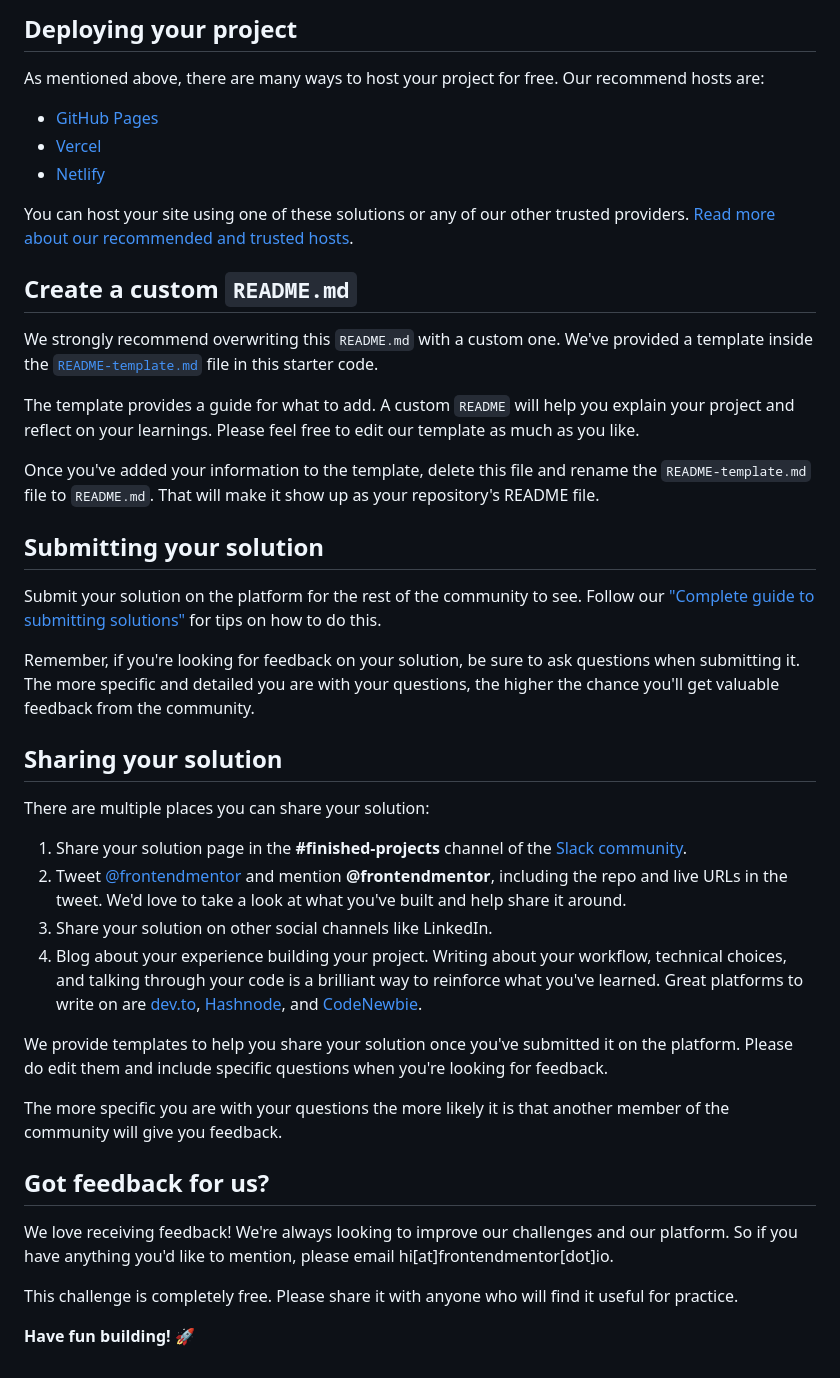
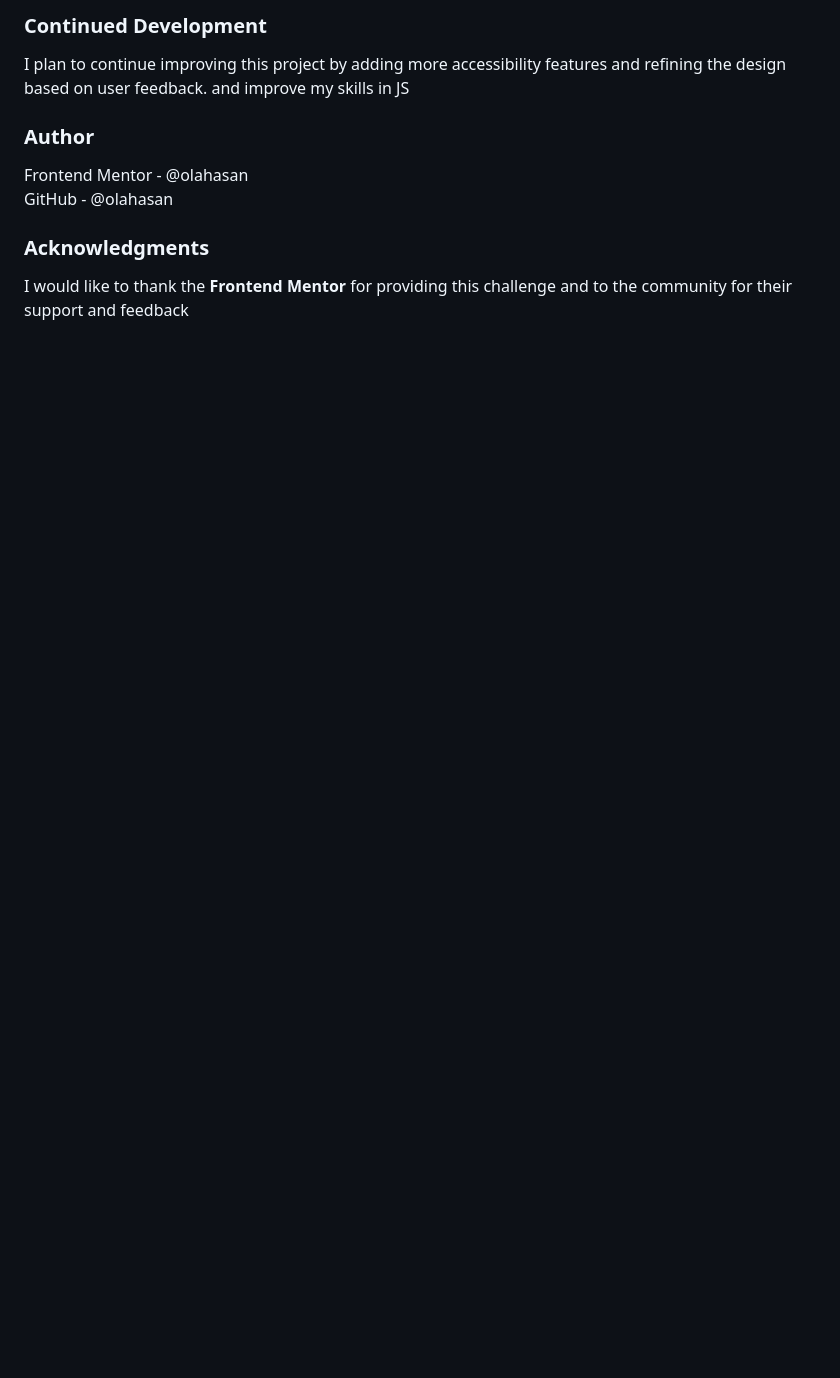
Before and after one commit to olahasan/HTML_CSS_AND_J.S_Frontend-Mentor_NEWBIE-Interactive-rating-component, a Markdown page: README.md, the part around the change printed below. Rendered like a GitHub page; blank space fills up the shorter version.

```diff
--- a/README.md
+++ b/README.md
@@ -50,45 +55,13 @@ Feel free to use any workflow that you feel comfortable with. Below is a suggest
 
-## Deploying your project
+### Continued Development
 
-As mentioned above, there are many ways to host your project for free. Our recommend hosts are:
+I plan to continue improving this project by adding more accessibility features and refining the design based on user feedback. and improve my skills in JS
 
-- [GitHub Pages](https://pages.github.com/)
-- [Vercel](https://vercel.com/)
-- [Netlify](https://www.netlify.com/)
+### Author
 
-You can host your site using one of these solutions or any of our other trusted providers. [Read more about our recommended and trusted hosts](https://medium.com/frontend-mentor/frontend-mentor-trusted-hosting-providers-bf000dfebe).
+Frontend Mentor - @olahasan<br>
+GitHub - @olahasan
 
-## Create a custom `README.md`
+### Acknowledgments
 
-We strongly recommend overwriting this `README.md` with a custom one. We've provided a template inside the [`README-template.md`](./README-template.md) file in this starter code.
-
-The template provides a guide for what to add. A custom `README` will help you explain your project and reflect on your learnings. Please feel free to edit our template as much as you like.
-
-Once you've added your information to the template, delete this file and rename the `README-template.md` file to `README.md`. That will make it show up as your repository's README file.
-
-## Submitting your solution
-
-Submit your solution on the platform for the rest of the community to see. Follow our ["Complete guide to submitting solutions"](https://medium.com/frontend-mentor/a-complete-guide-to-submitting-solutions-on-frontend-mentor-ac6384162248) for tips on how to do this.
-
-Remember, if you're looking for feedback on your solution, be sure to ask questions when submitting it. The more specific and detailed you are with your questions, the higher the chance you'll get valuable feedback from the community.
-
-## Sharing your solution
-
-There are multiple places you can share your solution:
-
-1. Share your solution page in the **#finished-projects** channel of the [Slack community](https://www.frontendmentor.io/slack).
-2. Tweet [@frontendmentor](https://twitter.com/frontendmentor) and mention **@frontendmentor**, including the repo and live URLs in the tweet. We'd love to take a look at what you've built and help share it around.
-3. Share your solution on other social channels like LinkedIn.
-4. Blog about your experience building your project. Writing about your workflow, technical choices, and talking through your code is a brilliant way to reinforce what you've learned. Great platforms to write on are [dev.to](https://dev.to/), [Hashnode](https://hashnode.com/), and [CodeNewbie](https://community.codenewbie.org/).
-
-We provide templates to help you share your solution once you've submitted it on the platform. Please do edit them and include specific questions when you're looking for feedback.
-
-The more specific you are with your questions the more likely it is that another member of the community will give you feedback.
-
-## Got feedback for us?
-
-We love receiving feedback! We're always looking to improve our challenges and our platform. So if you have anything you'd like to mention, please email hi[at]frontendmentor[dot]io.
-
-This challenge is completely free. Please share it with anyone who will find it useful for practice.
-
-**Have fun building!** 🚀
+I would like to thank the **Frontend Mentor** for providing this challenge and to the community for their support and feedback
```
Also changed, not shown: other parts of README.md (+32 -27 lines), images/screenshot1.png (added), images/screenshot2.png (added), images/screenshot3.png (added), 3 other files.
